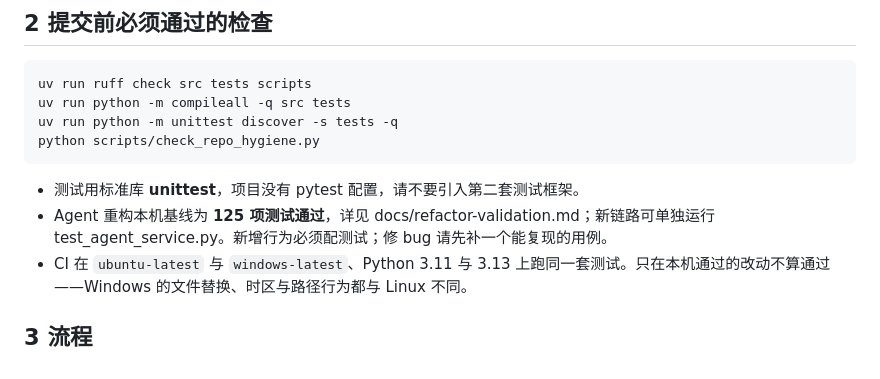
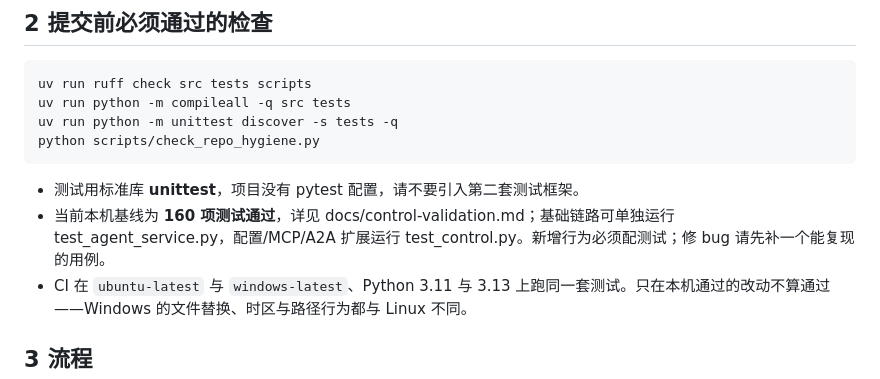
Before and after one commit to Yyk-Lqh/Stock-Predict-Mailer, a Markdown page: CONTRIBUTING.md, the part around the change. Rendered like a GitHub page.

Commit message:
docs(contributing): update test baseline and control plane checks

````diff
--- a/CONTRIBUTING.md
+++ b/CONTRIBUTING.md
@@ -26,7 +26,7 @@ python scripts/check_repo_hygiene.py
 ```
 
 - 测试用标准库 **unittest**，项目没有 pytest 配置，请不要引入第二套测试框架。
-- Agent 重构本机基线为 **125 项测试通过**，详见 docs/refactor-validation.md；新链路可单独运行 test_agent_service.py。新增行为必须配测试；修 bug 请先补一个能复现的用例。
+- 当前本机基线为 **160 项测试通过**，详见 docs/control-validation.md；基础链路可单独运行 test_agent_service.py，配置/MCP/A2A 扩展运行 test_control.py。新增行为必须配测试；修 bug 请先补一个能复现的用例。
 - CI 在 `ubuntu-latest` 与 `windows-latest`、Python 3.11 与 3.13 上跑同一套测试。只在本机通过的改动不算通过——Windows 的文件替换、时区与路径行为都与 Linux 不同。
 
 ## 3 流程
````
